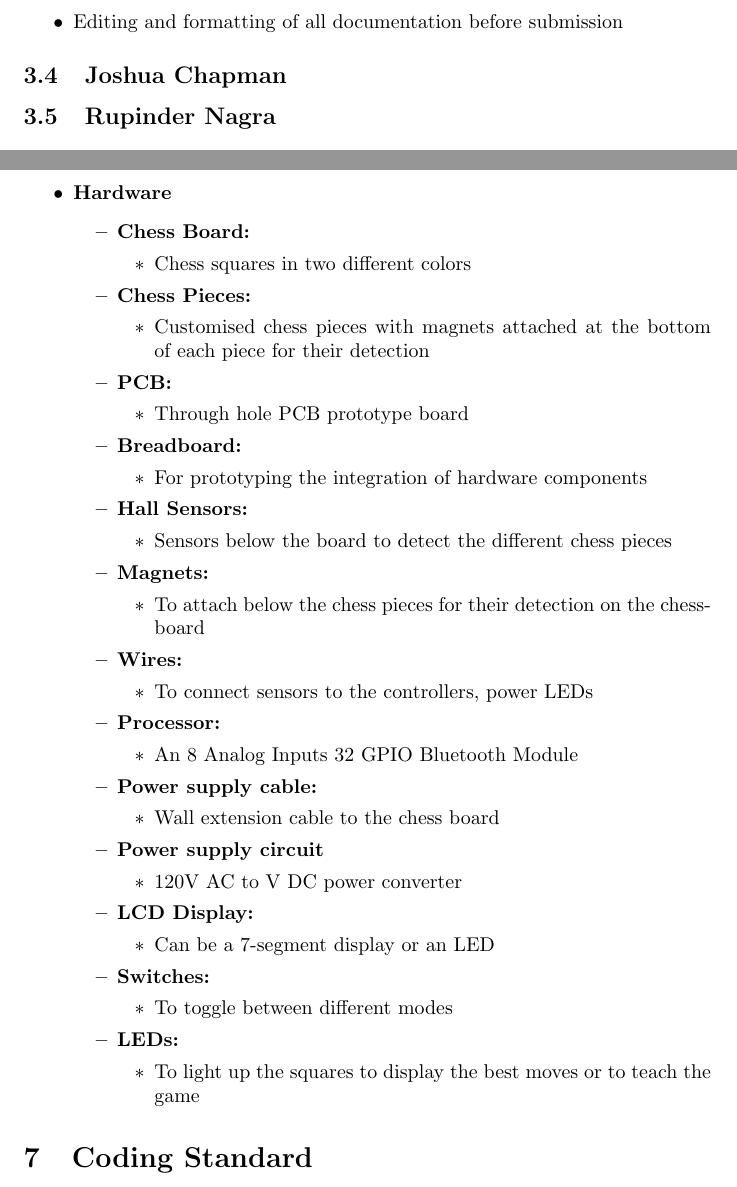
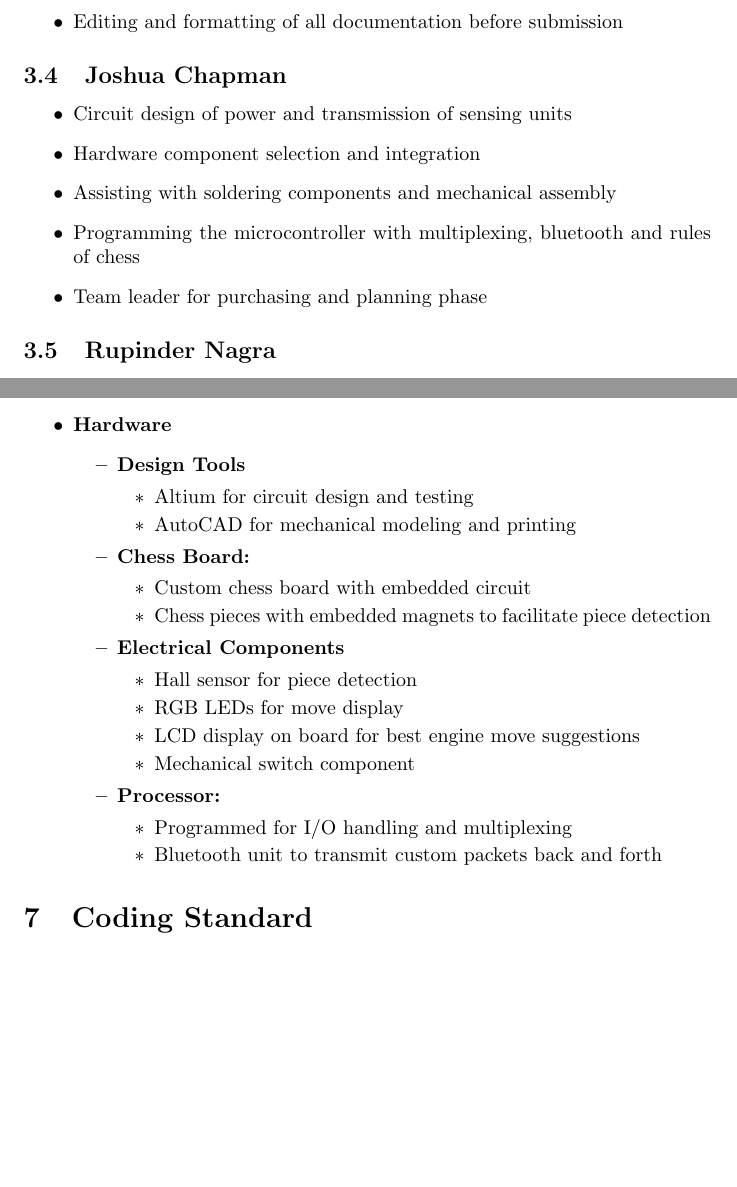
Before and after one commit to JonCels/chess-connect, a LaTeX document (docs/DevelopmentPlan/DevelopmentPlan.tex): two parts of pages 3 and 6 of 7, joined at a grey line, cut so that both start at the same text, the shorter picture padded with empty space. Compiled offline with pdfLaTeX.

Commit message:
Modify hardware list, added team role

```diff
--- a/docs/DevelopmentPlan/DevelopmentPlan.tex
+++ b/docs/DevelopmentPlan/DevelopmentPlan.tex
@@ -76,7 +77,13 @@ In the case of emergencies or time-critical situations, a team member will use S
 \end{itemize}
 
 \subsection{Joshua Chapman}
-{}
+\begin{itemize}
+    \item Circuit design of power and transmission of sensing units
+    \item Hardware component selection and integration
+    \item Assisting with soldering components and mechanical assembly
+    \item Programming the microcontroller with multiplexing, bluetooth and rules of chess
+    \item Team leader for purchasing and planning phase
+\end{itemize}
 
 \subsection{Rupinder Nagra}
 {}
@@ -200,57 +207,27 @@ you will be able to overcome this risk?
 
 \item \textbf{Hardware}
 \begin{itemize}
+    \item \textbf{Design Tools}
+    \begin{itemize}
+        \item Altium for circuit design and testing
+        \item AutoCAD for mechanical modeling and printing
+    \end{itemize}
     \item \textbf{Chess Board:}
     \begin{itemize}
-        \item Chess squares in two different colors
+        \item Custom chess board with embedded circuit
+        \item Chess pieces with embedded magnets to facilitate piece detection
     \end{itemize}
-    \item \textbf{Chess Pieces:}
+    \item \textbf{Electrical Components}
     \begin{itemize}
-        \item Customised chess pieces with magnets attached at the bottom of each piece for their detection
-    \end{itemize}
-    \item \textbf{PCB:}
-    \begin{itemize}
-        \item Through hole PCB prototype board
-    \end{itemize}
-     \item \textbf{Breadboard:}
-    \begin{itemize}
-        \item For prototyping the integration of hardware components
-    \end{itemize}
-    \item \textbf{Hall Sensors:}
-    \begin{itemize}
-        \item Sensors below the board to detect the different chess pieces
-    \end{itemize}
-    \item \textbf{Magnets:}
-    \begin{itemize}
-        \item To attach below the chess pieces for their detection on the chessboard
-    \end{itemize}
-    \item \textbf{Wires:}
-    \begin{itemize}
-        \item To connect sensors to the controllers, power LEDs
+        \item Hall sensor for piece detection
+        \item RGB LEDs for move display
+        \item LCD display on board for best engine move suggestions
+        \item Mechanical switch component
     \end{itemize}
     \item \textbf{Processor:}
     \begin{itemize}
-        \item An 8 Analog Inputs 32 GPIO Bluetooth Module
-    \end{itemize}
-    \item \textbf{Power supply cable:}
-    \begin{itemize}
-        \item Wall extension cable to the chess board
-    \end{itemize}
-    \item \textbf{Power supply circuit}
-    \begin{itemize}
-        \item 120V AC to V DC power converter
-    \end{itemize}
-    \item \textbf{LCD Display:}
-    \begin{itemize}
-        \item Can be a 7-segment display or an LED
-    \end{itemize}
-    \item \textbf{Switches:}
-    \begin{itemize}
-        \item To toggle between different modes
-    \end{itemize}
-    \item \textbf{LEDs:}
-    \begin{itemize}
-        \item To light up the squares to display the best moves or to teach the game
+        \item Programmed for I/O handling and multiplexing
+        \item Bluetooth unit to transmit custom packets back and forth
     \end{itemize}
 
 \end{itemize}
```
Also changed, not shown: docs/DevelopmentPlan/DevelopmentPlan.pdf, docs/DevelopmentPlan/DevelopmentPlan.tex (1 more changed lines).
